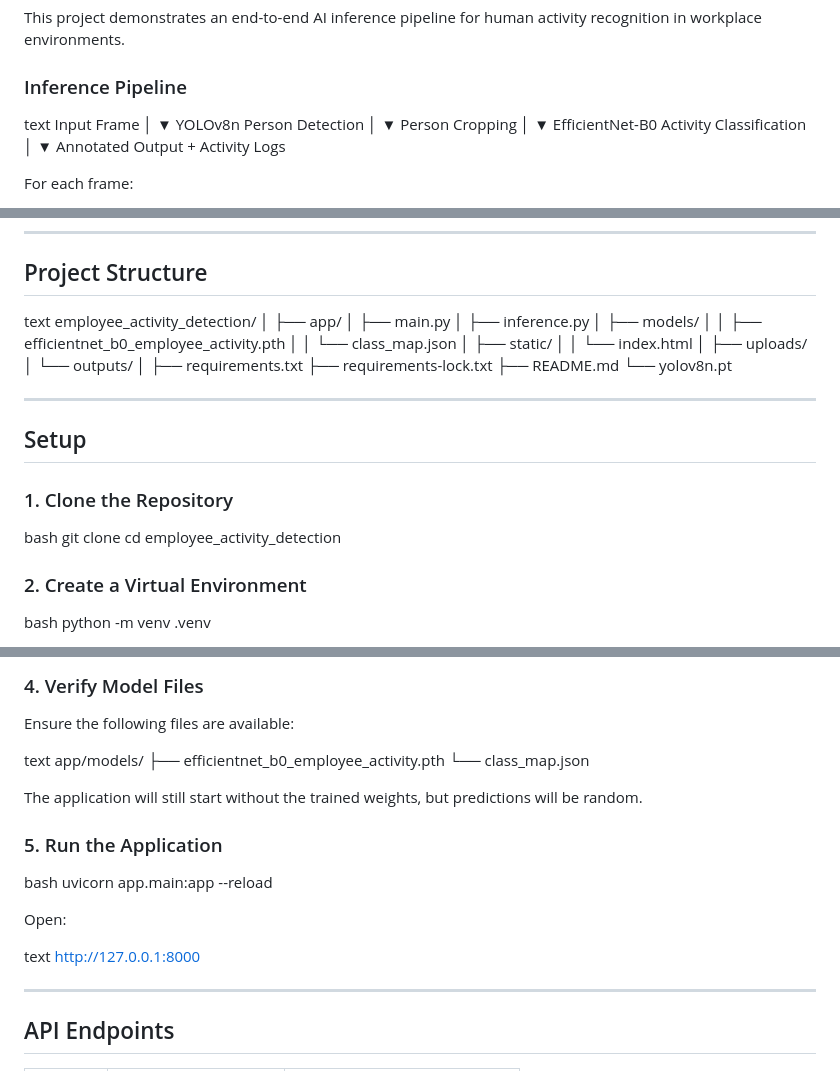
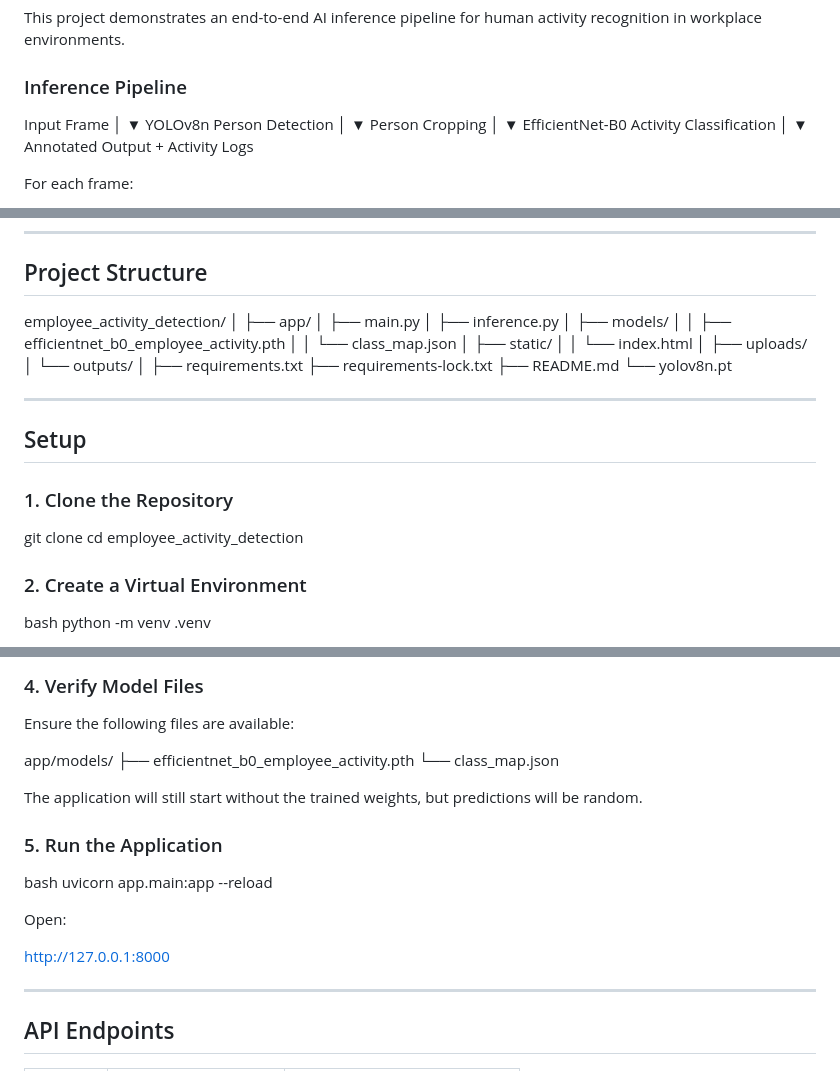
Before and after one commit to jibinsajujoseph/employee_activity_detection, a Markdown page: README.md, 3 parts joined by grey strips. Drawn GitHub-style.

```diff
--- a/README.md
+++ b/README.md
@@ -12,7 +12,19 @@ This project demonstrates an end-to-end AI inference pipeline for human activity
 
 ### Inference Pipeline
 
-text Input Frame │ ▼ YOLOv8n Person Detection │ ▼ Person Cropping │ ▼ EfficientNet-B0 Activity Classification │ ▼ Annotated Output + Activity Logs
+Input Frame
+│
+▼
+YOLOv8n Person Detection
+│
+▼
+Person Cropping
+│
+▼
+EfficientNet-B0 Activity Classification
+│
+▼
+Annotated Output + Activity Logs
 
 For each frame:
 
@@ -105,7 +117,23 @@ The model predicts the following employee activities:
 
 ## Project Structure
 
-text employee_activity_detection/ │ ├── app/ │ ├── main.py │ ├── inference.py │ ├── models/ │ │ ├── efficientnet_b0_employee_activity.pth │ │ └── class_map.json │ ├── static/ │ │ └── index.html │ ├── uploads/ │ └── outputs/ │ ├── requirements.txt ├── requirements-lock.txt ├── README.md └── yolov8n.pt
+employee_activity_detection/
+│
+├── app/
+│ ├── main.py
+│ ├── inference.py
+│ ├── models/
+│ │ ├── efficientnet_b0_employee_activity.pth
+│ │ └── class_map.json
+│ ├── static/
+│ │ └── index.html
+│ ├── uploads/
+│ └── outputs/
+│
+├── requirements.txt
+├── requirements-lock.txt
+├── README.md
+└── yolov8n.pt
 
 ---
 
@@ -113,7 +141,8 @@ text employee_activity_detection/ │ ├── app/ │ ├── main.py │
 
 ### 1. Clone the Repository
 
-bash git clone <repository-url> cd employee_activity_detection
+git clone <repository-url>
+cd employee_activity_detection
 
 ### 2. Create a Virtual Environment
 
@@ -137,7 +166,9 @@ bash pip install -r requirements.txt
 
 Ensure the following files are available:
 
-text app/models/ ├── efficientnet_b0_employee_activity.pth └── class_map.json
+app/models/
+├── efficientnet_b0_employee_activity.pth
+└── class_map.json
 
 The application will still start without the trained weights, but predictions will be random.
 
@@ -147,7 +178,7 @@ bash uvicorn app.main:app --reload
 
 Open:
 
-text http://127.0.0.1:8000
+http://127.0.0.1:8000
 
 ---
 
```
